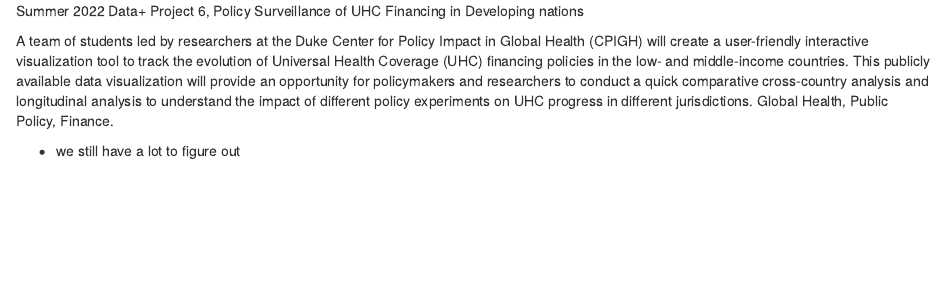
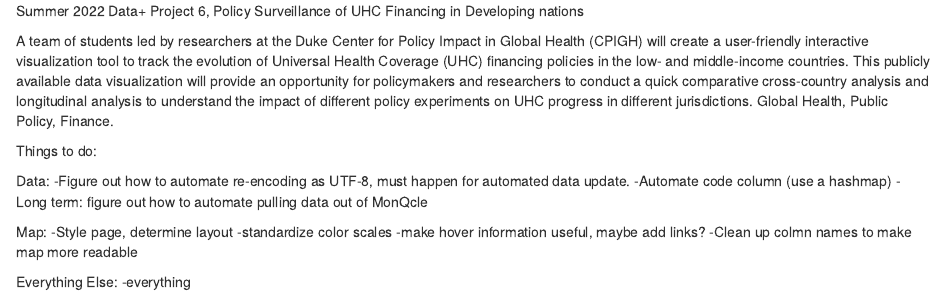
Before and after one commit to mitchie98/DataPlusSummer22, an R Markdown document (README.rmd): the page in a window 1100 px wide, from its top. Rendered offline with R 4.5, knitr and Pandoc, with nearby package versions.

Commit message:
Update README.rmd

```diff
--- a/README.rmd
+++ b/README.rmd
@@ -2,4 +2,18 @@ Summer 2022 Data+ Project 6, Policy Surveillance of UHC Financing in Developing
 
 A team of students led by researchers at the Duke Center for Policy Impact in Global Health (CPIGH) will create a user-friendly interactive visualization tool to track the evolution of Universal Health Coverage (UHC) financing policies in the low- and middle-income countries. This publicly available data visualization will provide an opportunity for policymakers and researchers to conduct a quick comparative cross-country analysis and longitudinal analysis to understand the impact of different policy experiments on UHC progress in different jurisdictions. Global Health, Public Policy, Finance.
 
-- we still have a lot to figure out
+Things to do:
+
+Data:
+-Figure out how to automate re-encoding as UTF-8, must happen for automated data update.
+-Automate code column (use a hashmap)
+-Long term: figure out how to automate pulling data out of MonQcle
+
+Map:
+-Style page, determine layout
+-standardize color scales
+-make hover information useful, maybe add links?
+-Clean up colmn names to make map more readable
+
+Everything Else:
+-everything
```
